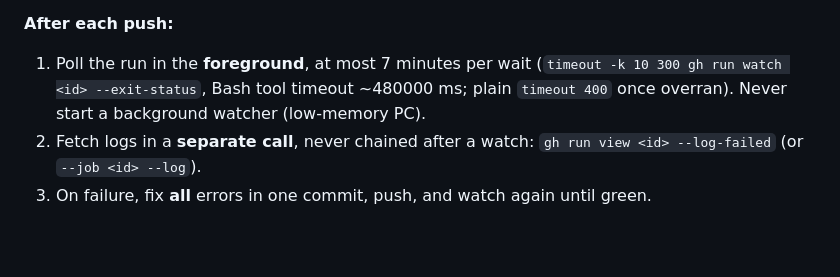
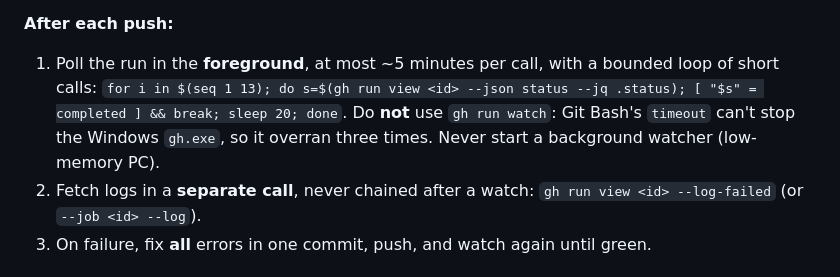
Before and after one commit to KhaledZaki1919/widget-studio, a Markdown page: CLAUDE.md, the part around the change. Rendered like a GitHub page; blank space fills up the shorter version.

```diff
--- a/CLAUDE.md
+++ b/CLAUDE.md
@@ -63,7 +63,7 @@ Docs-only commits (`**.md`, `docs/**`) skip CI. SwiftLint is a separate, non-blo
 - Build the IPA **once**, with `[ipa]` in the commit message, only after **all** requested fixes are done and every test is green. Then tell the owner the IPA is ready; they test everything in one go.
 
 **After each push:**
-1. Poll the run in the **foreground**, at most 7 minutes per wait (`timeout -k 10 300 gh run watch <id> --exit-status`, Bash tool timeout ~480000 ms; plain `timeout 400` once overran). Never start a background watcher (low-memory PC).
+1. Poll the run in the **foreground**, at most ~5 minutes per call, with a bounded loop of short calls: `for i in $(seq 1 13); do s=$(gh run view <id> --json status --jq .status); [ "$s" = completed ] && break; sleep 20; done`. Do **not** use `gh run watch`: Git Bash's `timeout` can't stop the Windows `gh.exe`, so it overran three times. Never start a background watcher (low-memory PC).
 2. Fetch logs in a **separate call**, never chained after a watch: `gh run view <id> --log-failed` (or `--job <id> --log`).
 3. On failure, fix **all** errors in one commit, push, and watch again until green.
 
```
Also changed, not shown: docs/decisions.md (+4 -0 lines).
